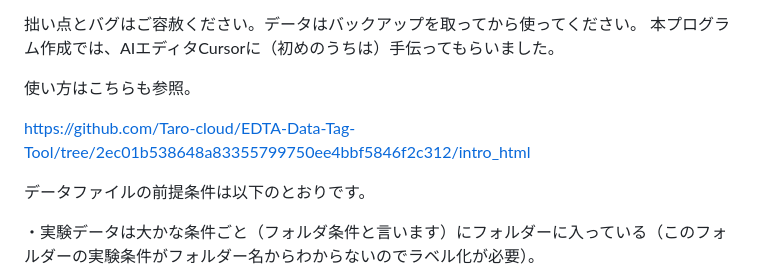
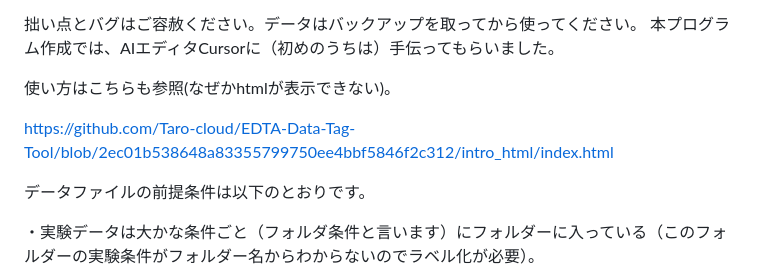
Before and after one commit to Taro-cloud/EDTA-Data-Tag-Tool, a Markdown page: README.md, the part around the change. Rendered like a GitHub page.

```diff
--- a/README.md
+++ b/README.md
@@ -4,9 +4,9 @@
 拙い点とバグはご容赦ください。データはバックアップを取ってから使ってください。
 本プログラム作成では、AIエディタCursorに（初めのうちは）手伝ってもらいました。
 
-使い方はこちらも参照。
+使い方はこちらも参照(なぜかhtmlが表示できない)。
 
-https://github.com/Taro-cloud/EDTA-Data-Tag-Tool/tree/2ec01b538648a83355799750ee4bbf5846f2c312/intro_html
+https://github.com/Taro-cloud/EDTA-Data-Tag-Tool/blob/2ec01b538648a83355799750ee4bbf5846f2c312/intro_html/index.html
 
 データファイルの前提条件は以下のとおりです。
 
```
